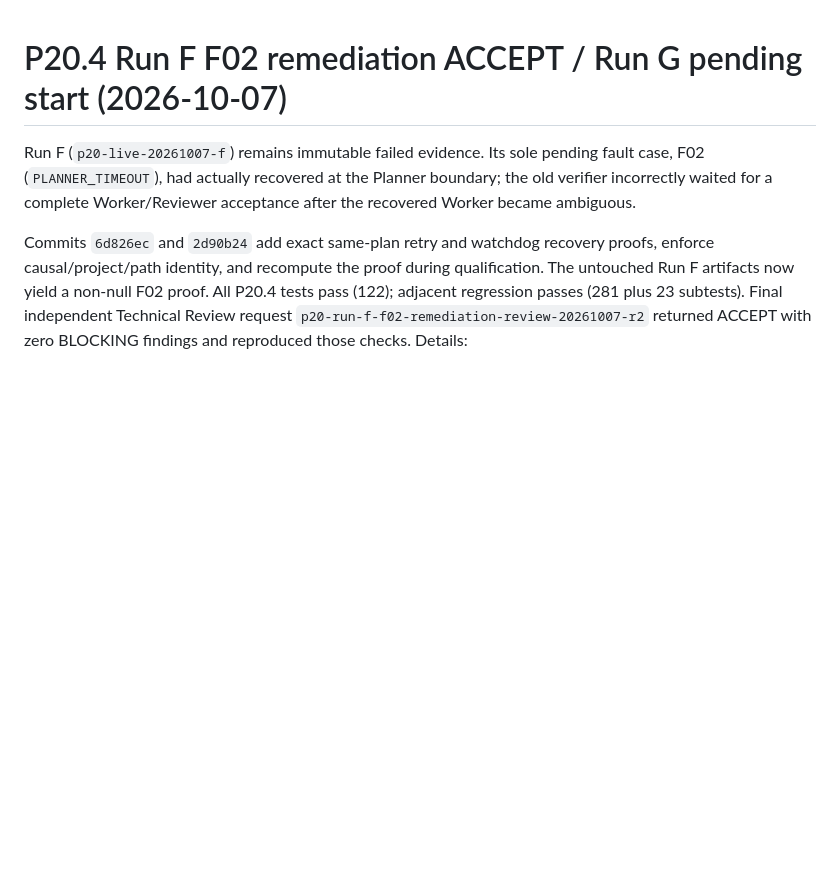
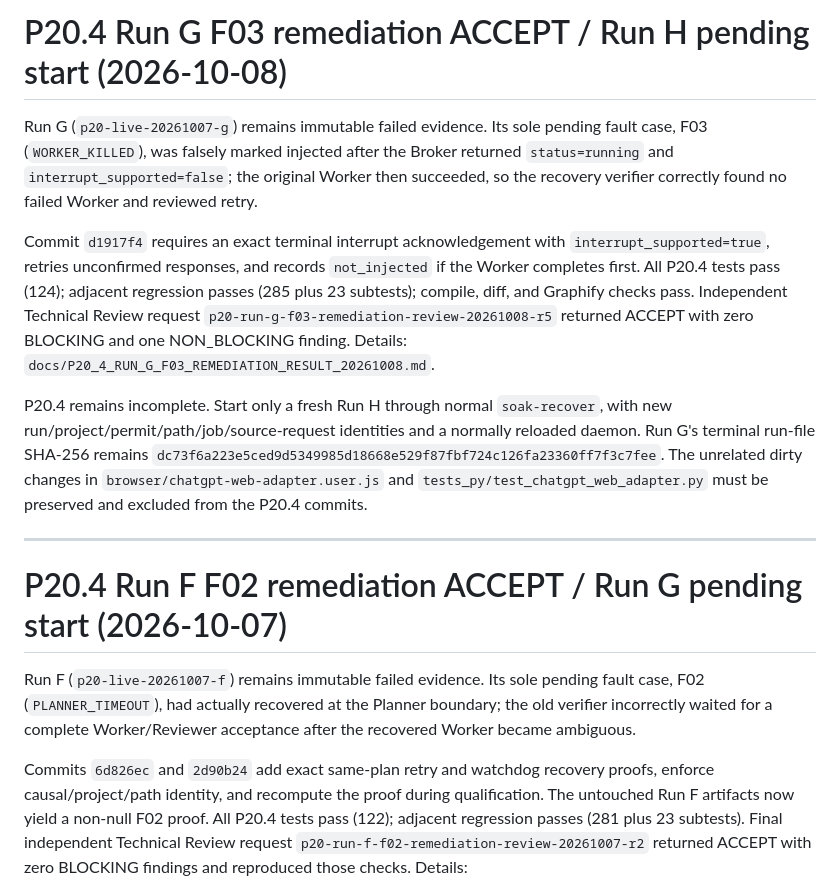
Before and after one commit to zhengyi-beijing/DevOrchestrator, a Markdown page: agent/HANDOFF.md, the part around the change. GitHub-like rendering; blank space fills up the shorter version.

Commit message:
docs: record Run G F03 remediation

```diff
--- a/agent/HANDOFF.md
+++ b/agent/HANDOFF.md
@@ -1,3 +1,30 @@
+# P20.4 Run G F03 remediation ACCEPT / Run H pending start (2026-10-08)
+
+Run G (`p20-live-20261007-g`) remains immutable failed evidence. Its sole
+pending fault case, F03 (`WORKER_KILLED`), was falsely marked injected after
+the Broker returned `status=running` and `interrupt_supported=false`; the
+original Worker then succeeded, so the recovery verifier correctly found no
+failed Worker and reviewed retry.
+
+Commit `d1917f4` requires an exact terminal interrupt acknowledgement with
+`interrupt_supported=true`, retries unconfirmed responses, and records
+`not_injected` if the Worker completes first. All P20.4 tests pass (124);
+adjacent regression passes (285 plus 23 subtests); compile, diff, and Graphify
+checks pass. Independent Technical Review request
+`p20-run-g-f03-remediation-review-20261008-r5` returned ACCEPT with zero
+BLOCKING and one NON_BLOCKING finding. Details:
+`docs/P20_4_RUN_G_F03_REMEDIATION_RESULT_20261008.md`.
+
+P20.4 remains incomplete. Start only a fresh Run H through normal
+`soak-recover`, with new run/project/permit/path/job/source-request identities
+and a normally reloaded daemon. Run G's terminal run-file SHA-256 remains
+`dc73f6a223e5ced9d5349985d18668e529f87fbf724c126fa23360ff7f3c7fee`.
+The unrelated dirty changes in `browser/chatgpt-web-adapter.user.js` and
+`tests_py/test_chatgpt_web_adapter.py` must be preserved and excluded from the
+P20.4 commits.
+
+---
+
 # P20.4 Run F F02 remediation ACCEPT / Run G pending start (2026-10-07)
 
 Run F (`p20-live-20261007-f`) remains immutable failed evidence. Its sole
```
Also changed, not shown: docs/P20_4_RUN_G_F03_REMEDIATION_RESULT_20261008.md (added, +61 -0 lines).
